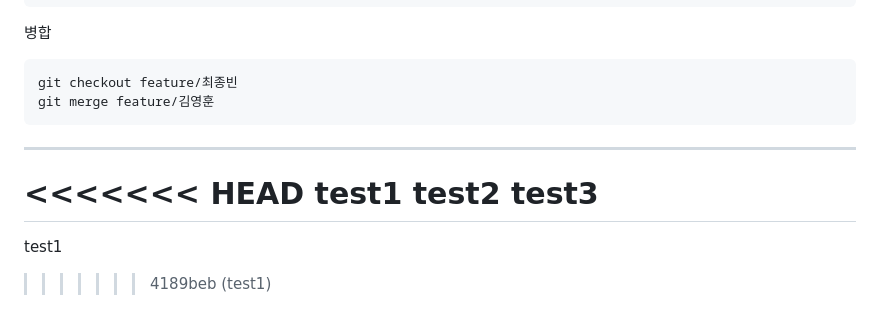
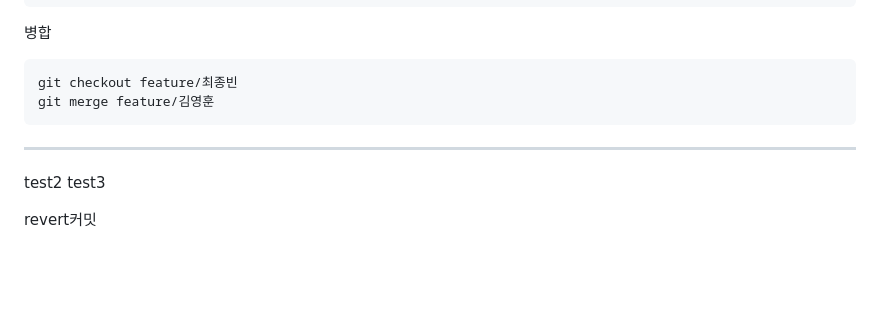
Before and after one commit to dasfasdfsddss/github-demo, a Markdown page: Readme.md, the part around the change. Rendered like a GitHub page; blank space fills up the shorter version.

Commit message:
revert 커밋

```diff
--- a/Readme.md
+++ b/Readme.md
@@ -186,10 +186,7 @@ git merge feature/김영훈
 
 ---
 
-<<<<<<< HEAD
-test1
 test2
 test3
-=======
-test1
->>>>>>> 4189beb (test1)
+
+revert커밋
```
